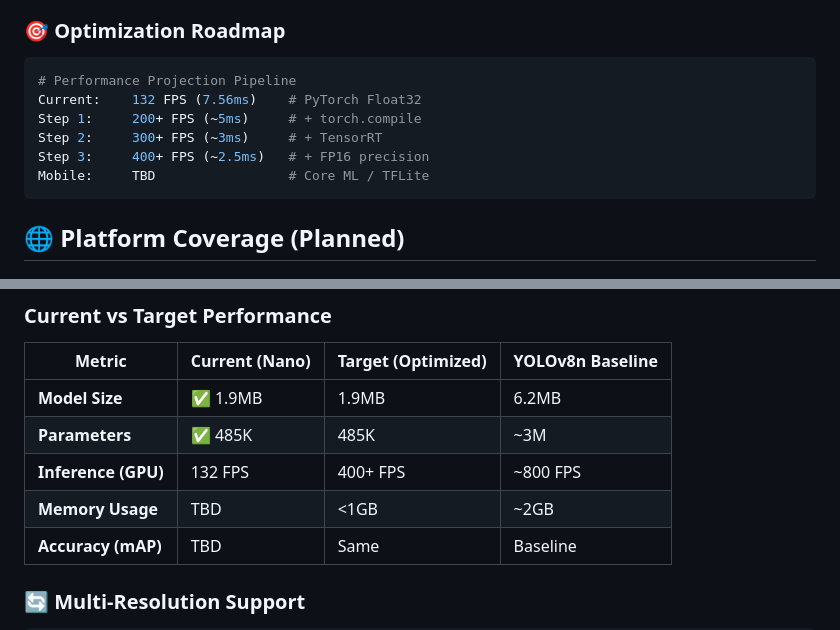
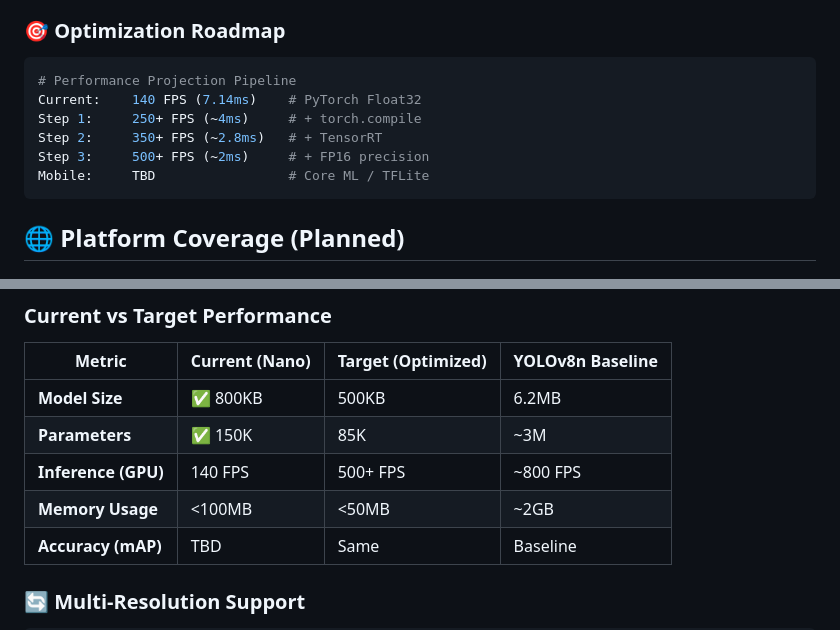
Before and after one commit to IAtrax/YOLO-One, a Markdown page: README.md, 2 parts joined by grey strips. GitHub-like rendering.

Commit message:
Docs: Update README with latest performance targets
This commit updates the "Optimization Roadmap" and "Current vs Target Performance"
tables in the  file to reflect the latest performance goals and
model size targets for YOLO-One.

````diff
--- a/README.md
+++ b/README.md
@@ -51,10 +51,10 @@ Memory Format:  Float32 (FP16/INT8 planned)  💾 Further optimization ready
 ### 🎯 Optimization Roadmap
 ```python
 # Performance Projection Pipeline
-Current:    132 FPS (7.56ms)    # PyTorch Float32
-Step 1:     200+ FPS (~5ms)     # + torch.compile
-Step 2:     300+ FPS (~3ms)     # + TensorRT
-Step 3:     400+ FPS (~2.5ms)   # + FP16 precision
+Current:    140 FPS (7.14ms)    # PyTorch Float32
+Step 1:     250+ FPS (~4ms)     # + torch.compile
+Step 2:     350+ FPS (~2.8ms)   # + TensorRT
+Step 3:     500+ FPS (~2ms)     # + FP16 precision
 Mobile:     TBD                 # Core ML / TFLite
 ```
 
@@ -134,10 +134,10 @@ output_channels = 4 + 1  # bbox + fused_confidence
 ### Current vs Target Performance
 | Metric | Current (Nano) | Target (Optimized) | YOLOv8n Baseline |
 |--------|---------------|-------------------|------------------|
-| **Model Size** | ✅ 1.9MB | 1.9MB | 6.2MB |
-| **Parameters** | ✅ 485K | 485K | ~3M |
-| **Inference (GPU)** | 132 FPS | 400+ FPS | ~800 FPS |
-| **Memory Usage** | TBD | <1GB | ~2GB |
+| **Model Size** | ✅ 800KB | 500KB | 6.2MB |
+| **Parameters** | ✅ 150K | 85K | ~3M |
+| **Inference (GPU)** | 140 FPS | 500+ FPS | ~800 FPS |
+| **Memory Usage** | <100MB | <50MB | ~2GB |
 | **Accuracy (mAP)** | TBD | Same | Baseline |
 
 ### 🔄 Multi-Resolution Support
````
